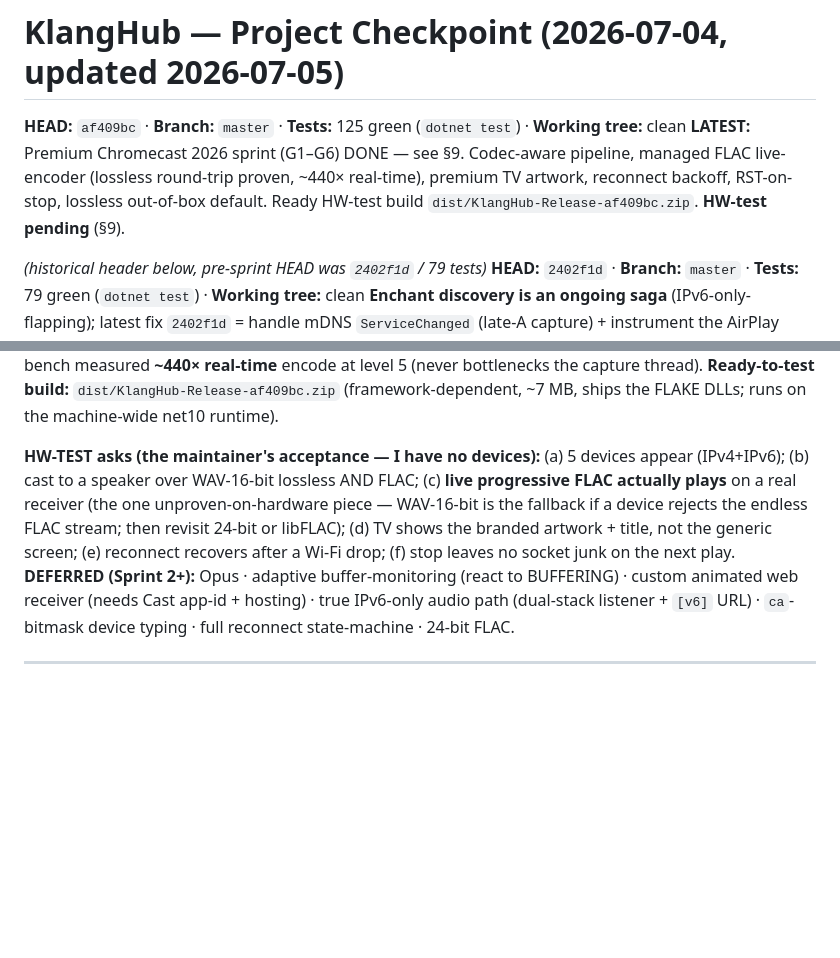
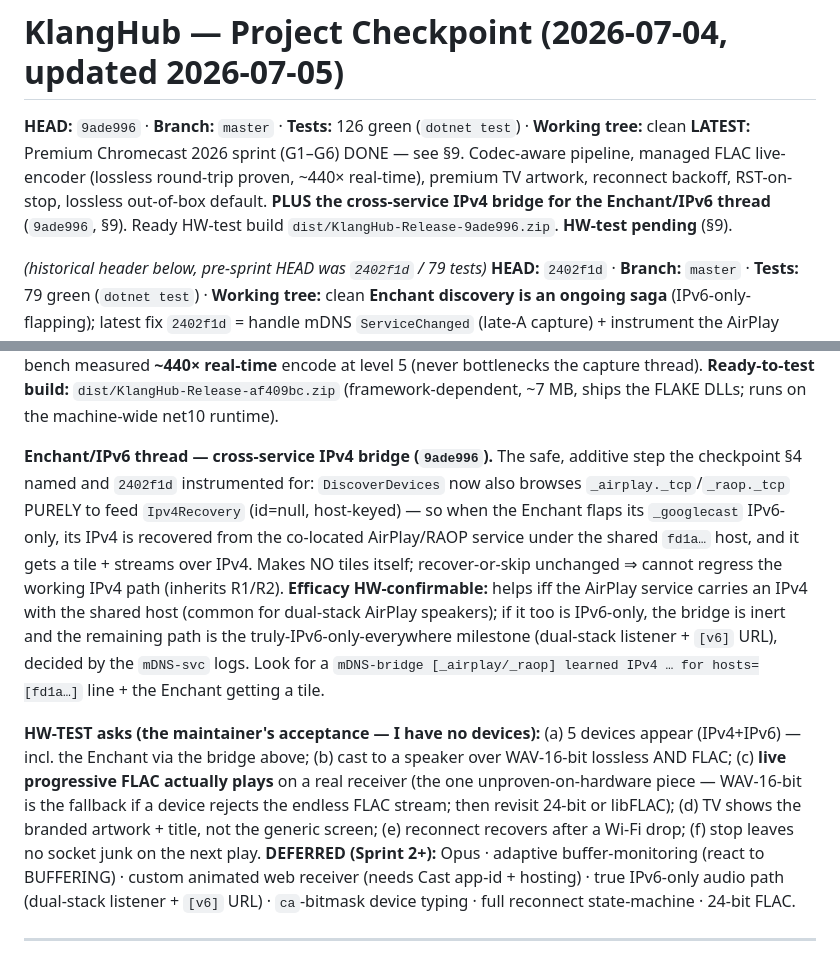
Before and after one commit to finflowly/KlangHub, a Markdown page: docs/CHECKPOINT-2026-07-04.md, 2 parts joined by grey strips. Drawn GitHub-style; blank space fills up the shorter version.

```diff
--- a/docs/CHECKPOINT-2026-07-04.md
+++ b/docs/CHECKPOINT-2026-07-04.md
@@ -1,9 +1,10 @@
 # KlangHub — Project Checkpoint (2026-07-04, updated 2026-07-05)
 
-**HEAD:** `af409bc` · **Branch:** `master` · **Tests:** 125 green (`dotnet test`) · **Working tree:** clean
+**HEAD:** `9ade996` · **Branch:** `master` · **Tests:** 126 green (`dotnet test`) · **Working tree:** clean
 **LATEST:** Premium Chromecast 2026 sprint (G1–G6) DONE — see §9. Codec-aware pipeline, managed FLAC live-encoder
 (lossless round-trip proven, ~440× real-time), premium TV artwork, reconnect backoff, RST-on-stop, lossless
-out-of-box default. Ready HW-test build `dist/KlangHub-Release-af409bc.zip`. **HW-test pending** (§9).
+out-of-box default. **PLUS the cross-service IPv4 bridge for the Enchant/IPv6 thread** (`9ade996`, §9). Ready
+HW-test build `dist/KlangHub-Release-9ade996.zip`. **HW-test pending** (§9).
 
 _(historical header below, pre-sprint HEAD was `2402f1d` / 79 tests)_
 **HEAD:** `2402f1d` · **Branch:** `master` · **Tests:** 79 green (`dotnet test`) · **Working tree:** clean
@@ -231,11 +232,21 @@ measured **~440× real-time** encode at level 5 (never bottlenecks the capture t
 `dist/KlangHub-Release-af409bc.zip` (framework-dependent, ~7 MB, ships the FLAKE DLLs; runs on the machine-wide
 net10 runtime).
 
-**HW-TEST asks (the maintainer's acceptance — I have no devices):** (a) 5 devices appear (IPv4+IPv6); (b) cast to a
-speaker over WAV-16-bit lossless AND FLAC; (c) **live progressive FLAC actually plays** on a real receiver (the
-one unproven-on-hardware piece — WAV-16-bit is the fallback if a device rejects the endless FLAC stream; then
-revisit 24-bit or libFLAC); (d) TV shows the branded artwork + title, not the generic screen; (e) reconnect
-recovers after a Wi-Fi drop; (f) stop leaves no socket junk on the next play.
+**Enchant/IPv6 thread — cross-service IPv4 bridge (`9ade996`).** The safe, additive step the checkpoint §4
+named and `2402f1d` instrumented for: `DiscoverDevices` now also browses `_airplay._tcp`/`_raop._tcp` PURELY to
+feed `Ipv4Recovery` (id=null, host-keyed) — so when the Enchant flaps its `_googlecast` IPv6-only, its IPv4 is
+recovered from the co-located AirPlay/RAOP service under the shared `fd1a…` host, and it gets a tile + streams
+over IPv4. Makes NO tiles itself; recover-or-skip unchanged ⇒ cannot regress the working IPv4 path (inherits
+R1/R2). **Efficacy HW-confirmable:** helps iff the AirPlay service carries an IPv4 with the shared host (common
+for dual-stack AirPlay speakers); if it too is IPv6-only, the bridge is inert and the remaining path is the
+truly-IPv6-only-everywhere milestone (dual-stack listener + `[v6]` URL), decided by the `mDNS-svc` logs. Look
+for a `mDNS-bridge [_airplay/_raop] learned IPv4 … for hosts=[fd1a…]` line + the Enchant getting a tile.
+
+**HW-TEST asks (the maintainer's acceptance — I have no devices):** (a) 5 devices appear (IPv4+IPv6) — incl. the Enchant
+via the bridge above; (b) cast to a speaker over WAV-16-bit lossless AND FLAC; (c) **live progressive FLAC
+actually plays** on a real receiver (the one unproven-on-hardware piece — WAV-16-bit is the fallback if a device
+rejects the endless FLAC stream; then revisit 24-bit or libFLAC); (d) TV shows the branded artwork + title, not
+the generic screen; (e) reconnect recovers after a Wi-Fi drop; (f) stop leaves no socket junk on the next play.
 **DEFERRED (Sprint 2+):** Opus · adaptive buffer-monitoring (react to BUFFERING) · custom animated web receiver
 (needs Cast app-id + hosting) · true IPv6-only audio path (dual-stack listener + `[v6]` URL) · `ca`-bitmask
 device typing · full reconnect state-machine · 24-bit FLAC.
```
Also changed, not shown: docs/HW-ACCEPTANCE-TEST.md (+14 -10 lines).
